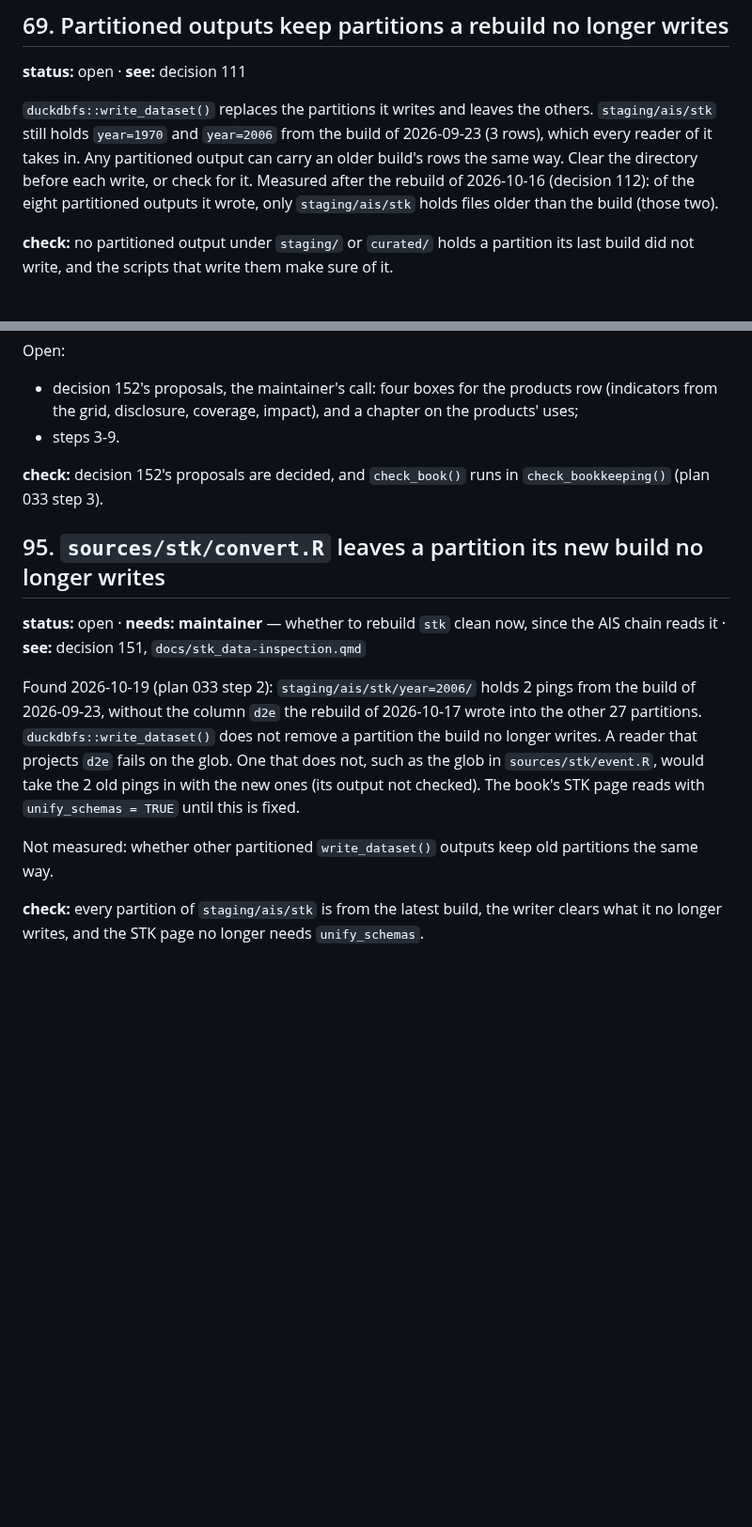
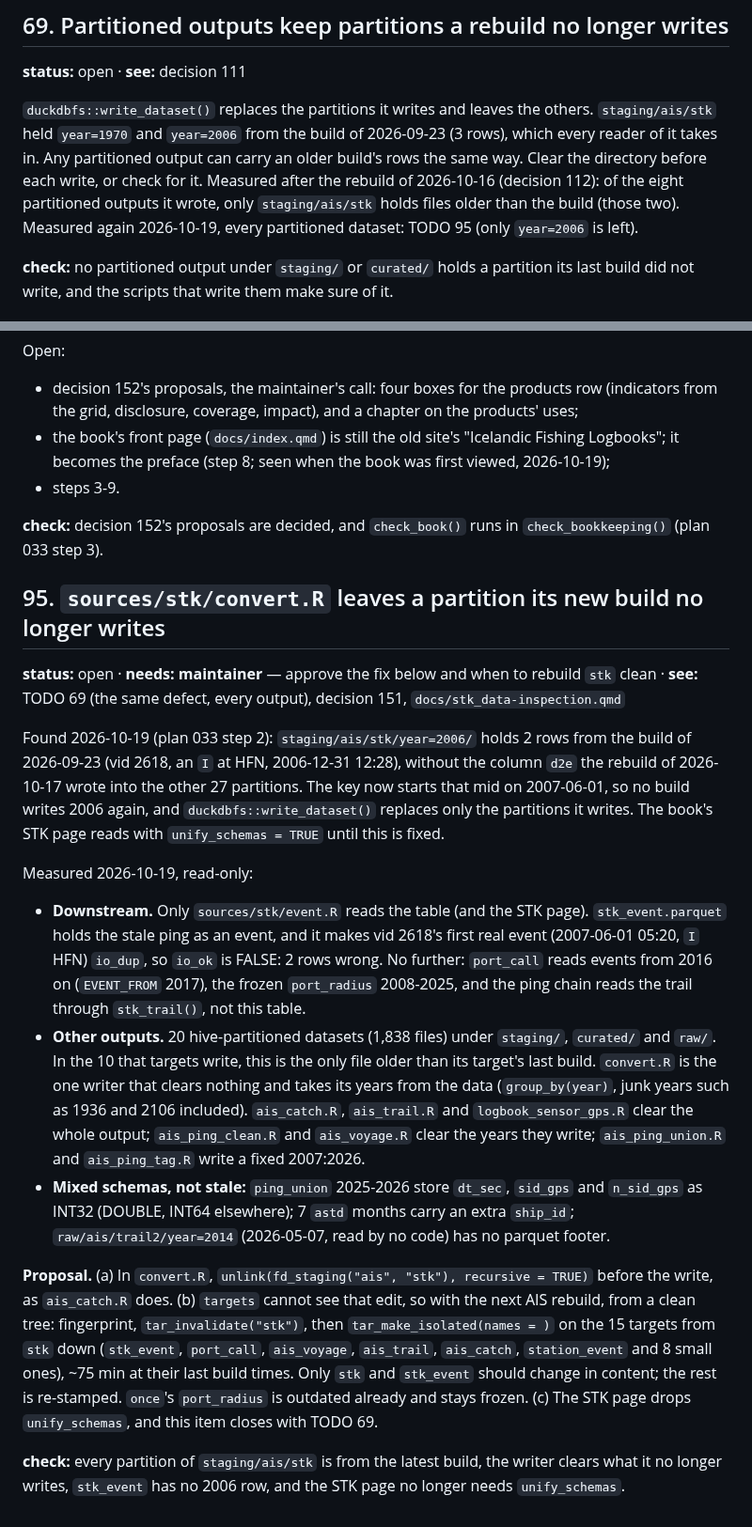
Before and after one commit to einarhjorleifsson/fishycode, a Markdown page: TODO.md, 2 parts joined by grey strips. Shown at 94% size. GitHub-like rendering; blank space fills up the shorter version.

Commit message:
TODO 95, 69, 94: the stale STK partition measured, and the book's front page noted
TODO 95 (from the read-only check of 2026-10-19): the stale year=2006 partition of
staging/ais/stk is the only file older than its target's last build among the 10
partitioned outputs targets write. It makes 2 rows of stk_event wrong (vid 2618's
first real event flagged io_dup); nothing further reads it. A fix is proposed (clear
the output in convert.R, then rebuild from stk down) and waits for the maintainer.
TODO 69 points to it.

TODO 94: the book's front page is still the old site's index; it becomes the preface.

Co-Authored-By: Claude Opus 5.5 <noreply@anthropic.com>

```diff
--- a/TODO.md
+++ b/TODO.md
@@ -303,11 +303,12 @@ result recorded in a decision or a plan.
 ## 69. Partitioned outputs keep partitions a rebuild no longer writes
 **status:** open · **see:** decision 111
 
-`duckdbfs::write_dataset()` replaces the partitions it writes and leaves the others. `staging/ais/stk` still holds
+`duckdbfs::write_dataset()` replaces the partitions it writes and leaves the others. `staging/ais/stk` held
 `year=1970` and `year=2006` from the build of 2026-09-23 (3 rows), which every reader of it takes in. Any partitioned
 output can carry an older build's rows the same way. Clear the directory before each write, or check for it.
 Measured after the rebuild of 2026-10-16 (decision 112): of the eight partitioned outputs it wrote, only
-`staging/ais/stk` holds files older than the build (those two).
+`staging/ais/stk` holds files older than the build (those two). Measured again 2026-10-19, every partitioned dataset:
+TODO 95 (only `year=2006` is left).
 
 **check:** no partitioned output under `staging/` or `curated/` holds a partition its last build did not write, and
 the scripts that write them make sure of it.
@@ -674,21 +675,41 @@ version 3 holds.
 Open:
 - decision 152's proposals, the maintainer's call: four boxes for the products row (indicators from the grid,
   disclosure, coverage, impact), and a chapter on the products' uses;
+- the book's front page (`docs/index.qmd`) is still the old site's "Icelandic Fishing Logbooks"; it becomes the
+  preface (step 8; seen when the book was first viewed, 2026-10-19);
 - steps 3-9.
 
 **check:** decision 152's proposals are decided, and `check_book()` runs in `check_bookkeeping()` (plan 033 step 3).
 
 ## 95. `sources/stk/convert.R` leaves a partition its new build no longer writes
-**status:** open · **needs: maintainer** — whether to rebuild `stk` clean now, since the AIS chain reads it · **see:**
-decision 151, `docs/stk_data-inspection.qmd`
+**status:** open · **needs: maintainer** — approve the fix below and when to rebuild `stk` clean · **see:** TODO 69 (the
+same defect, every output), decision 151, `docs/stk_data-inspection.qmd`
 
-Found 2026-10-19 (plan 033 step 2): `staging/ais/stk/year=2006/` holds 2 pings from the build of 2026-09-23, without
-the column `d2e` the rebuild of 2026-10-17 wrote into the other 27 partitions. `duckdbfs::write_dataset()` does not
-remove a partition the build no longer writes. A reader that projects `d2e` fails on the glob. One that does not, such
-as the glob in `sources/stk/event.R`, would take the 2 old pings in with the new ones (its output not checked). The
-book's STK page reads with `unify_schemas = TRUE` until this is fixed.
+Found 2026-10-19 (plan 033 step 2): `staging/ais/stk/year=2006/` holds 2 rows from the build of 2026-09-23 (vid 2618,
+an `I` at HFN, 2006-12-31 12:28), without the column `d2e` the rebuild of 2026-10-17 wrote into the other 27
+partitions. The key now starts that mid on 2007-06-01, so no build writes 2006 again, and `duckdbfs::write_dataset()`
+replaces only the partitions it writes. The book's STK page reads with `unify_schemas = TRUE` until this is fixed.
 
-Not measured: whether other partitioned `write_dataset()` outputs keep old partitions the same way.
+Measured 2026-10-19, read-only:
+- **Downstream.** Only `sources/stk/event.R` reads the table (and the STK page). `stk_event.parquet` holds the stale
+  ping as an event, and it makes vid 2618's first real event (2007-06-01 05:20, `I` HFN) `io_dup`, so `io_ok` is
+  FALSE: 2 rows wrong. No further: `port_call` reads events from 2016 on (`EVENT_FROM` 2017), the frozen `port_radius`
+  2008-2025, and the ping chain reads the trail through `stk_trail()`, not this table.
+- **Other outputs.** 20 hive-partitioned datasets (1,838 files) under `staging/`, `curated/` and `raw/`. In the 10 that
+  targets write, this is the only file older than its target's last build. `convert.R` is the one writer that clears
+  nothing and takes its years from the data (`group_by(year)`, junk years such as 1936 and 2106 included). `ais_catch.R`,
+  `ais_trail.R` and `logbook_sensor_gps.R` clear the whole output; `ais_ping_clean.R` and `ais_voyage.R` clear the
+  years they write; `ais_ping_union.R` and `ais_ping_tag.R` write a fixed 2007:2026.
+- **Mixed schemas, not stale:** `ping_union` 2025-2026 store `dt_sec`, `sid_gps` and `n_sid_gps` as INT32 (DOUBLE,
+  INT64 elsewhere); 7 `astd` months carry an extra `ship_id`; `raw/ais/trail2/year=2014` (2026-05-07, read by no code)
+  has no parquet footer.
+
+**Proposal.** (a) In `convert.R`, `unlink(fd_staging("ais", "stk"), recursive = TRUE)` before the write, as
+`ais_catch.R` does. (b) `targets` cannot see that edit, so with the next AIS rebuild, from a clean tree: fingerprint,
+`tar_invalidate("stk")`, then `tar_make_isolated(names = )` on the 15 targets from `stk` down (`stk_event`,
+`port_call`, `ais_voyage`, `ais_trail`, `ais_catch`, `station_event` and 8 small ones), ~75 min at their last build
+times. Only `stk` and `stk_event` should change in content; the rest is re-stamped. `once`'s `port_radius` is outdated
+already and stays frozen. (c) The STK page drops `unify_schemas`, and this item closes with TODO 69.
 
 **check:** every partition of `staging/ais/stk` is from the latest build, the writer clears what it no longer writes,
-and the STK page no longer needs `unify_schemas`.
+`stk_event` has no 2006 row, and the STK page no longer needs `unify_schemas`.
```
